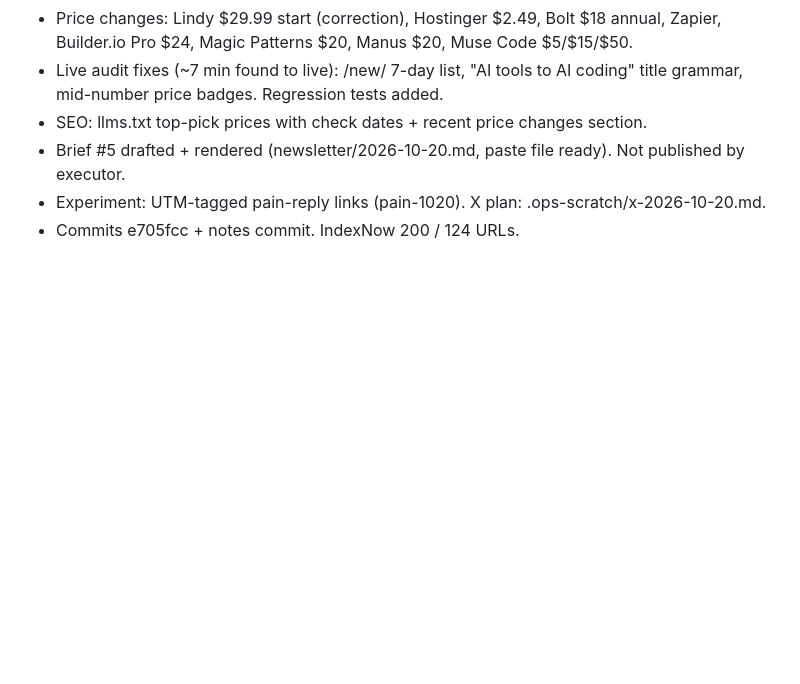
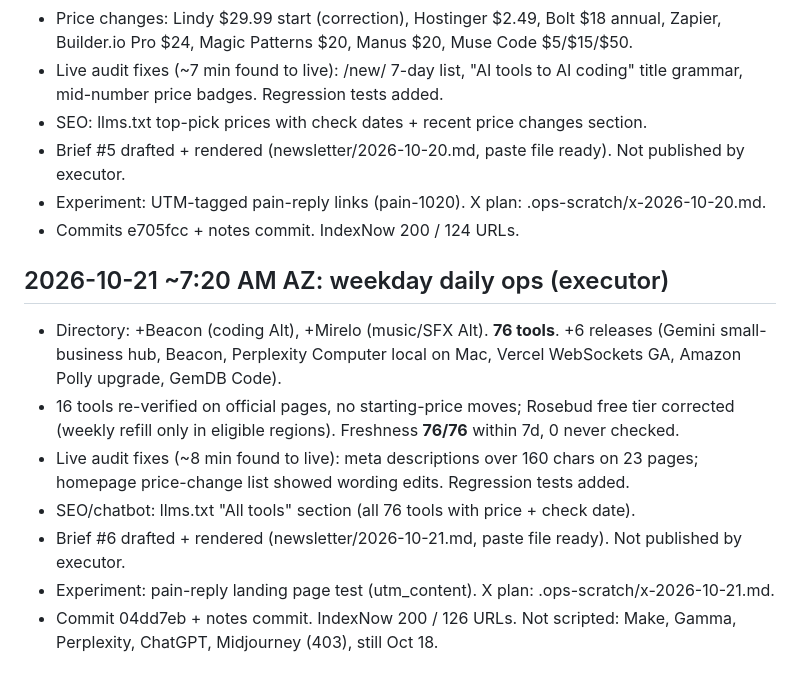
Before and after one commit to bfurry3/usethissi, a Markdown page: ops-log.md, the part around the change. GitHub-like rendering; blank space fills up the shorter version.

Commit message:
Daily notes + ops log Oct 21

```diff
--- a/ops-log.md
+++ b/ops-log.md
@@ -108,3 +108,13 @@
 - Brief #5 drafted + rendered (newsletter/2026-10-20.md, paste file ready). Not published by executor.
 - Experiment: UTM-tagged pain-reply links (pain-1020). X plan: .ops-scratch/x-2026-10-20.md.
 - Commits e705fcc + notes commit. IndexNow 200 / 124 URLs.
+
+## 2026-10-21 ~7:20 AM AZ: weekday daily ops (executor)
+
+- Directory: +Beacon (coding Alt), +Mirelo (music/SFX Alt). **76 tools**. +6 releases (Gemini small-business hub, Beacon, Perplexity Computer local on Mac, Vercel WebSockets GA, Amazon Polly upgrade, GemDB Code).
+- 16 tools re-verified on official pages, no starting-price moves; Rosebud free tier corrected (weekly refill only in eligible regions). Freshness **76/76** within 7d, 0 never checked.
+- Live audit fixes (~8 min found to live): meta descriptions over 160 chars on 23 pages; homepage price-change list showed wording edits. Regression tests added.
+- SEO/chatbot: llms.txt "All tools" section (all 76 tools with price + check date).
+- Brief #6 drafted + rendered (newsletter/2026-10-21.md, paste file ready). Not published by executor.
+- Experiment: pain-reply landing page test (utm_content). X plan: .ops-scratch/x-2026-10-21.md.
+- Commit 04dd7eb + notes commit. IndexNow 200 / 126 URLs. Not scripted: Make, Gamma, Perplexity, ChatGPT, Midjourney (403), still Oct 18.
```
Also changed, not shown: ops/daily-notes/2026-10-21.md (added, +55 -0 lines).
